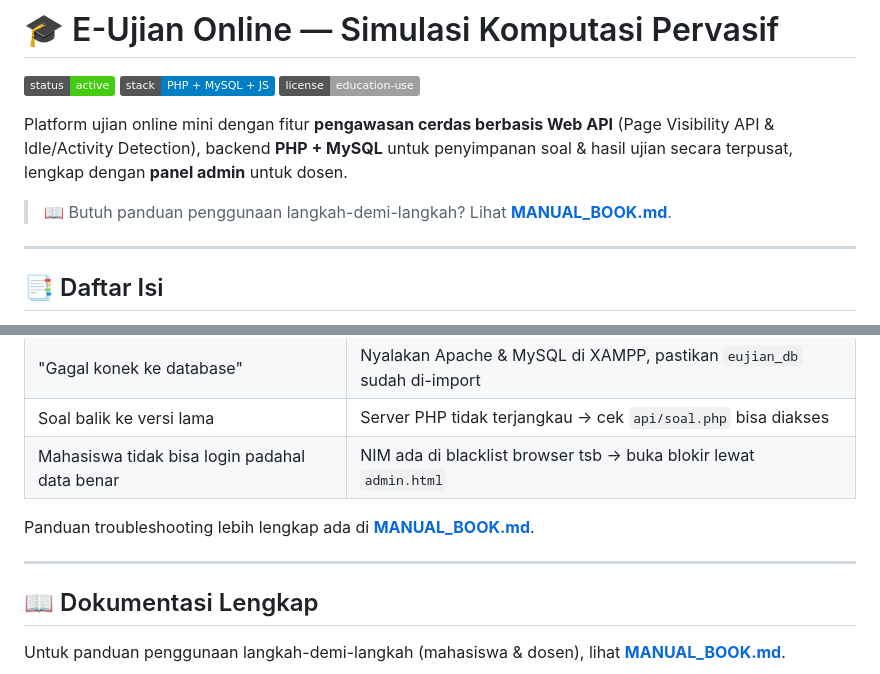
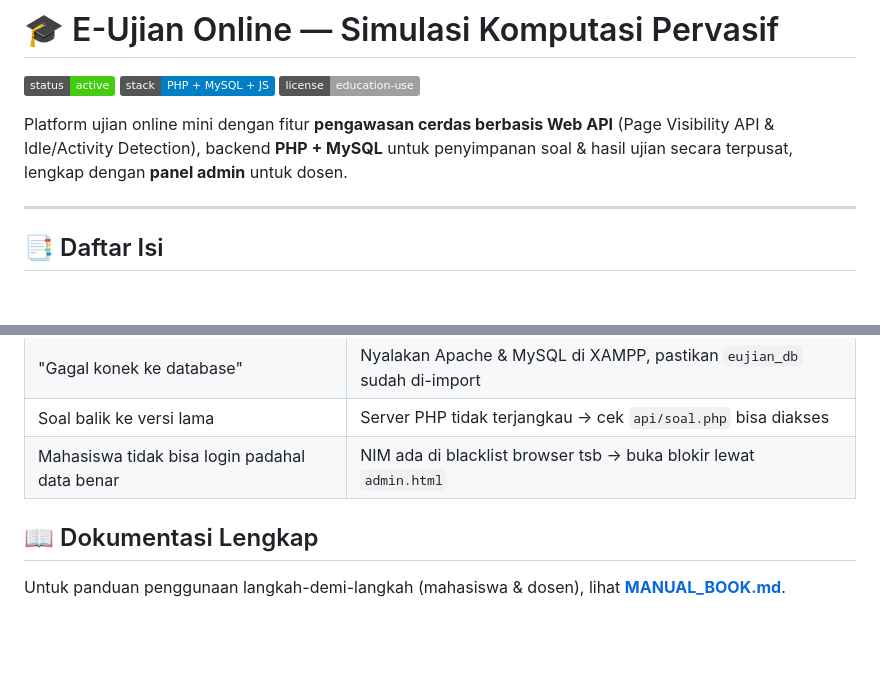
Before and after one commit to imeldakftr-a11y/apk-komputasi-pervasif-apk-ujian-pintar, a Markdown page: README.md, 2 parts joined by grey strips. GitHub-like rendering; badges without logos; blank space fills up the shorter version.

```diff
--- a/README.md
+++ b/README.md
@@ -9,7 +9,6 @@ Platform ujian online mini dengan fitur **pengawasan cerdas berbasis Web API**
 penyimpanan soal & hasil ujian secara terpusat, lengkap dengan **panel admin**
 untuk dosen.
 
-> 📖 Butuh panduan penggunaan langkah-demi-langkah? Lihat **[MANUAL_BOOK.md](./MANUAL_BOOK.md)**.
 
 ---
 
@@ -198,9 +197,7 @@ dicoba. Hasil ujian yang gagal terkirim ke server juga disimpan cadangan di
 | Soal balik ke versi lama | Server PHP tidak terjangkau → cek `api/soal.php` bisa diakses |
 | Mahasiswa tidak bisa login padahal data benar | NIM ada di blacklist browser tsb → buka blokir lewat `admin.html` |
 
-Panduan troubleshooting lebih lengkap ada di **[MANUAL_BOOK.md](./MANUAL_BOOK.md#8-troubleshooting)**.
 
----
 
 ## 📖 Dokumentasi Lengkap
 
```
